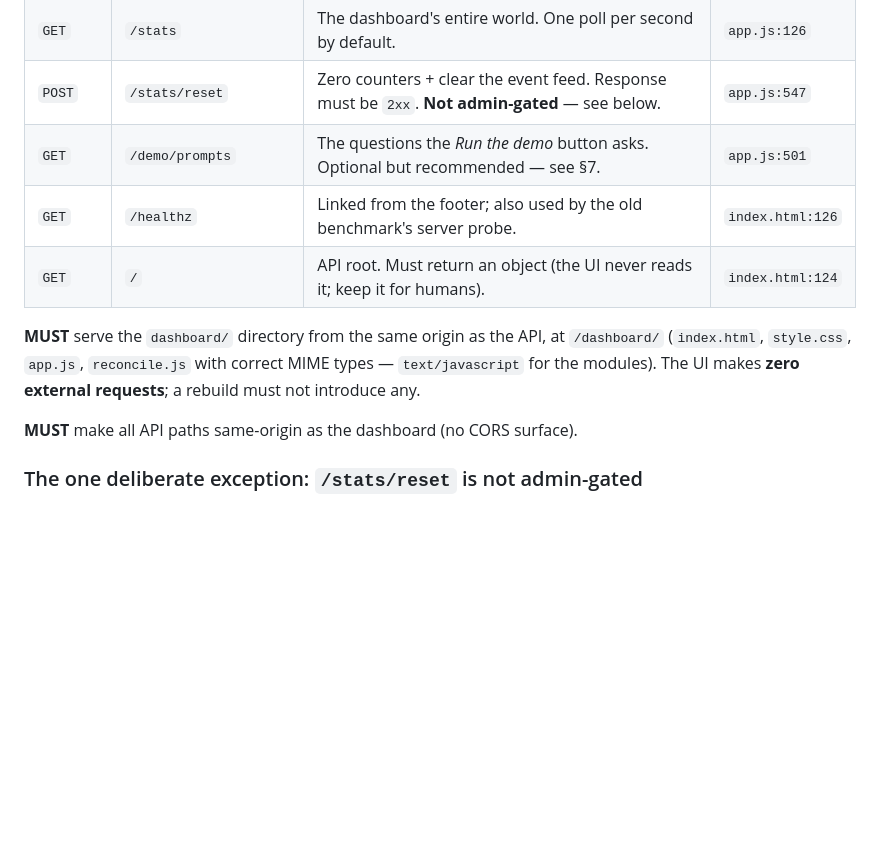
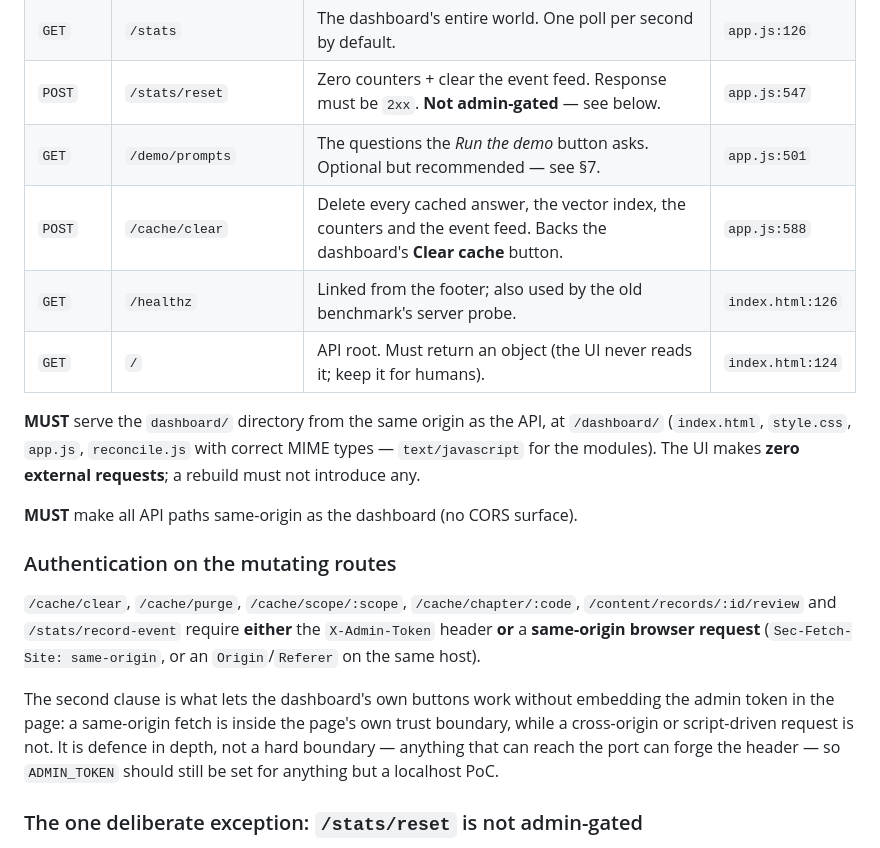
Before and after one commit to suman2280/llm-cache, a Markdown page: docs/UI-CONTRACT.md, the part around the change. GitHub-like rendering; blank space fills up the shorter version.

```diff
--- a/docs/UI-CONTRACT.md
+++ b/docs/UI-CONTRACT.md
@@ -21,6 +21,7 @@ Run the checker: `node scripts/check_api_contract.mjs http://localhost:8000`
 | `GET` | `/stats` | The dashboard's entire world. One poll per second by default. | `app.js:126` |
 | `POST` | `/stats/reset` | Zero counters + clear the event feed. Response must be `2xx`. **Not admin-gated** — see below. | `app.js:547` |
 | `GET` | `/demo/prompts` | The questions the *Run the demo* button asks. Optional but recommended — see §7. | `app.js:501` |
+| `POST` | `/cache/clear` | Delete every cached answer, the vector index, the counters and the event feed. Backs the dashboard's **Clear cache** button. | `app.js:588` |
 | `GET` | `/healthz` | Linked from the footer; also used by the old benchmark's server probe. | `index.html:126` |
 | `GET` | `/` | API root. Must return an object (the UI never reads it; keep it for humans). | `index.html:124` |
 
@@ -29,6 +30,19 @@ Run the checker: `node scripts/check_api_contract.mjs http://localhost:8000`
 for the modules). The UI makes **zero external requests**; a rebuild must not introduce any.
 
 **MUST** make all API paths same-origin as the dashboard (no CORS surface).
+
+### Authentication on the mutating routes
+
+`/cache/clear`, `/cache/purge`, `/cache/scope/:scope`, `/cache/chapter/:code`,
+`/content/records/:id/review` and `/stats/record-event` require **either** the
+`X-Admin-Token` header **or** a **same-origin browser request**
+(`Sec-Fetch-Site: same-origin`, or an `Origin`/`Referer` on the same host).
+
+The second clause is what lets the dashboard's own buttons work without embedding the admin
+token in the page: a same-origin fetch is inside the page's own trust boundary, while a
+cross-origin or script-driven request is not. It is defence in depth, not a hard boundary —
+anything that can reach the port can forge the header — so `ADMIN_TOKEN` should still be set for
+anything but a localhost PoC.
 
 ### The one deliberate exception: `/stats/reset` is not admin-gated
 
```
Also changed, not shown: README.md (+5 -0 lines), docs/images/dashboard.png, 4 other files.
